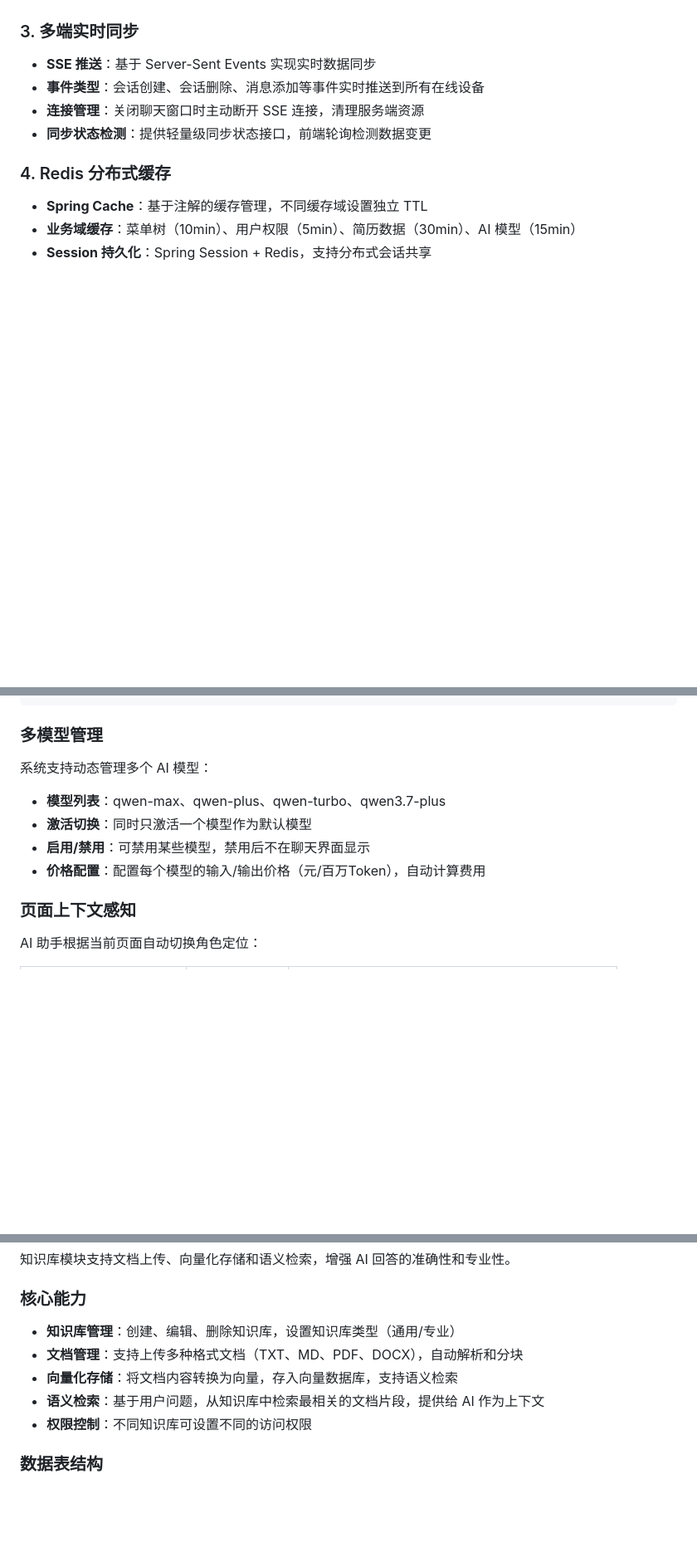
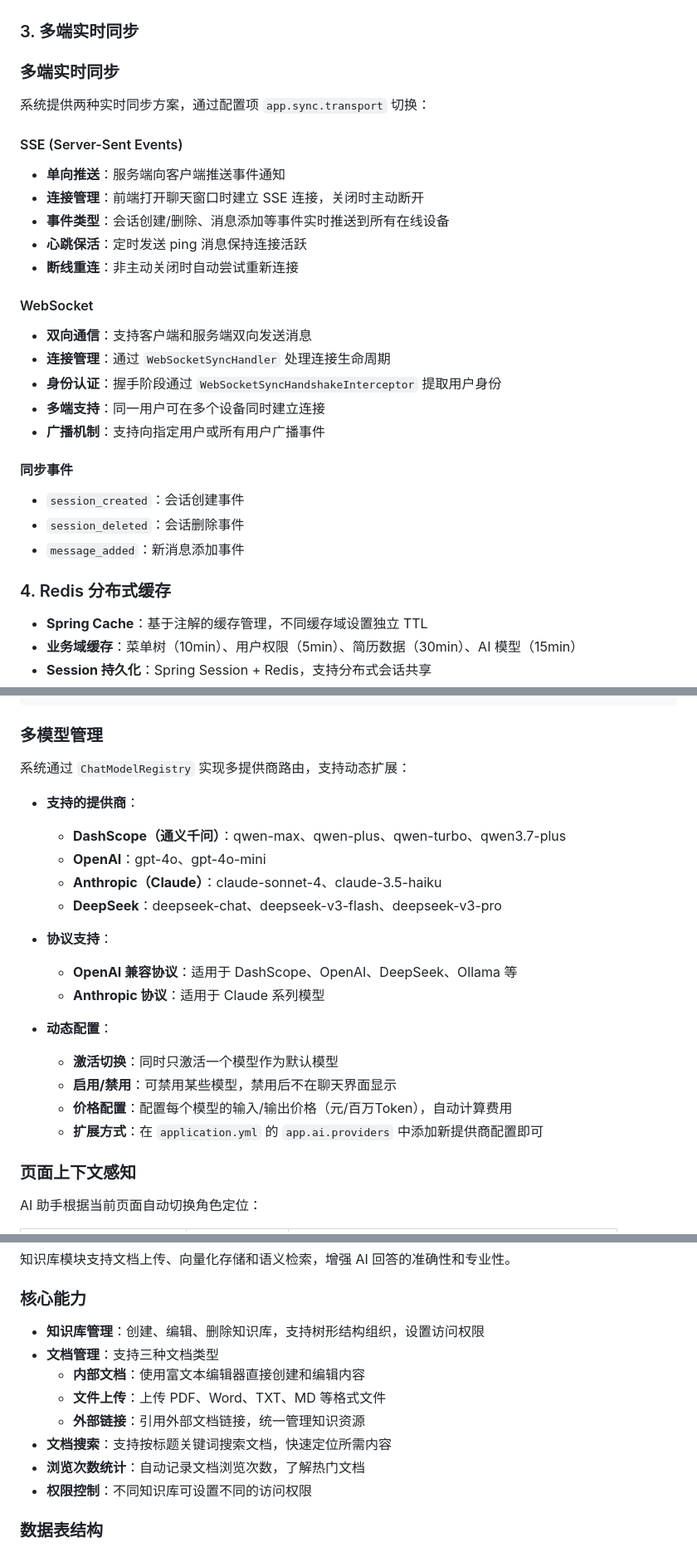
Before and after one commit to mouhinU/Brief-Wisdom, a Markdown page: README.md, 3 parts joined by grey strips. Shown at 83% size. GitHub-like rendering; blank space fills up the shorter version.

Commit message:
ReadMe文档更新

```diff
--- a/README.md
+++ b/README.md
@@ -72,10 +73,31 @@ Brief-Wisdom 是一个 AI 智能对话平台，核心功能包括：
 
 ### 3. 多端实时同步
 
-- **SSE 推送**：基于 Server-Sent Events 实现实时数据同步
-- **事件类型**：会话创建、会话删除、消息添加等事件实时推送到所有在线设备
-- **连接管理**：关闭聊天窗口时主动断开 SSE 连接，清理服务端资源
-- **同步状态检测**：提供轻量级同步状态接口，前端轮询检测数据变更
+### 多端实时同步
+
+系统提供两种实时同步方案，通过配置项 `app.sync.transport` 切换：
+
+#### SSE (Server-Sent Events)
+
+- **单向推送**：服务端向客户端推送事件通知
+- **连接管理**：前端打开聊天窗口时建立 SSE 连接，关闭时主动断开
+- **事件类型**：会话创建/删除、消息添加等事件实时推送到所有在线设备
+- **心跳保活**：定时发送 ping 消息保持连接活跃
+- **断线重连**：非主动关闭时自动尝试重新连接
+
+#### WebSocket
+
+- **双向通信**：支持客户端和服务端双向发送消息
+- **连接管理**：通过 `WebSocketSyncHandler` 处理连接生命周期
+- **身份认证**：握手阶段通过 `WebSocketSyncHandshakeInterceptor` 提取用户身份
+- **多端支持**：同一用户可在多个设备同时建立连接
+- **广播机制**：支持向指定用户或所有用户广播事件
+
+#### 同步事件
+
+- `session_created`：会话创建事件
+- `session_deleted`：会话删除事件
+- `message_added`：新消息添加事件
 
 ### 4. Redis 分布式缓存
 
@@ -715,12 +737,23 @@ spring:
 
 ### 多模型管理
 
-系统支持动态管理多个 AI 模型：
+系统通过 `ChatModelRegistry` 实现多提供商路由，支持动态扩展：
 
-- **模型列表**：qwen-max、qwen-plus、qwen-turbo、qwen3.7-plus
-- **激活切换**：同时只激活一个模型作为默认模型
-- **启用/禁用**：可禁用某些模型，禁用后不在聊天界面显示
-- **价格配置**：配置每个模型的输入/输出价格（元/百万Token），自动计算费用
+- **支持的提供商**：
+  - **DashScope（通义千问）**：qwen-max、qwen-plus、qwen-turbo、qwen3.7-plus
+  - **OpenAI**：gpt-4o、gpt-4o-mini
+  - **Anthropic（Claude）**：claude-sonnet-4、claude-3.5-haiku
+  - **DeepSeek**：deepseek-chat、deepseek-v3-flash、deepseek-v3-pro
+
+- **协议支持**：
+  - **OpenAI 兼容协议**：适用于 DashScope、OpenAI、DeepSeek、Ollama 等
+  - **Anthropic 协议**：适用于 Claude 系列模型
+
+- **动态配置**：
+  - **激活切换**：同时只激活一个模型作为默认模型
+  - **启用/禁用**：可禁用某些模型，禁用后不在聊天界面显示
+  - **价格配置**：配置每个模型的输入/输出价格（元/百万Token），自动计算费用
+  - **扩展方式**：在 `application.yml` 的 `app.ai.providers` 中添加新提供商配置即可
 
 ### 页面上下文感知
 
@@ -752,10 +785,13 @@ AI 助手根据当前页面自动切换角色定位：
 
 ### 核心能力
 
-- **知识库管理**：创建、编辑、删除知识库，设置知识库类型（通用/专业）
-- **文档管理**：支持上传多种格式文档（TXT、MD、PDF、DOCX），自动解析和分块
-- **向量化存储**：将文档内容转换为向量，存入向量数据库，支持语义检索
-- **语义检索**：基于用户问题，从知识库中检索最相关的文档片段，提供给 AI 作为上下文
+- **知识库管理**：创建、编辑、删除知识库，支持树形结构组织，设置访问权限
+- **文档管理**：支持三种文档类型
+  - **内部文档**：使用富文本编辑器直接创建和编辑内容
+  - **文件上传**：上传 PDF、Word、TXT、MD 等格式文件
+  - **外部链接**：引用外部文档链接，统一管理知识资源
+- **文档搜索**：支持按标题关键词搜索文档，快速定位所需内容
+- **浏览次数统计**：自动记录文档浏览次数，了解热门文档
 - **权限控制**：不同知识库可设置不同的访问权限
 
 ### 数据表结构
```
Also changed, not shown: other parts of README.md (+4 -8 lines).
